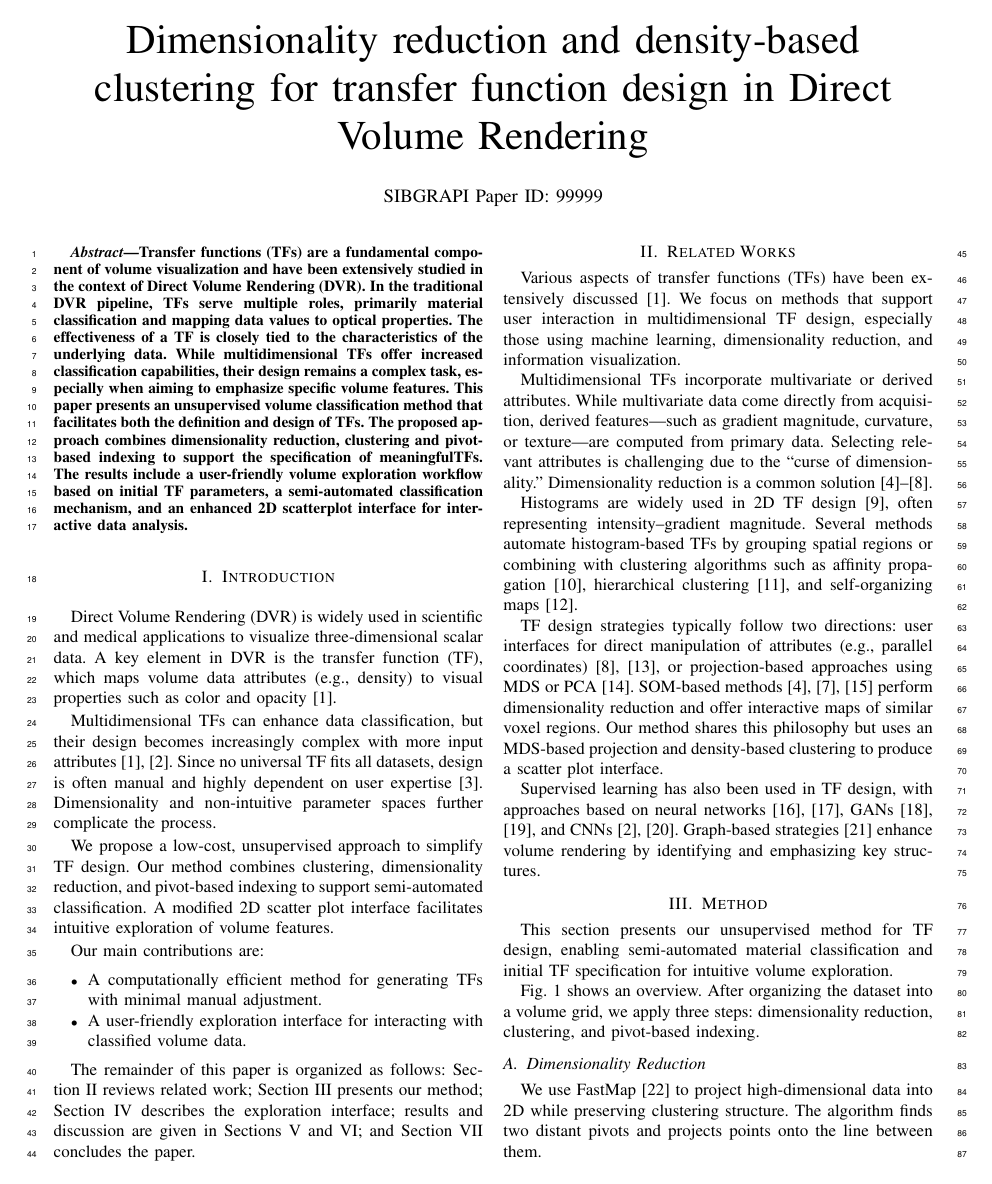
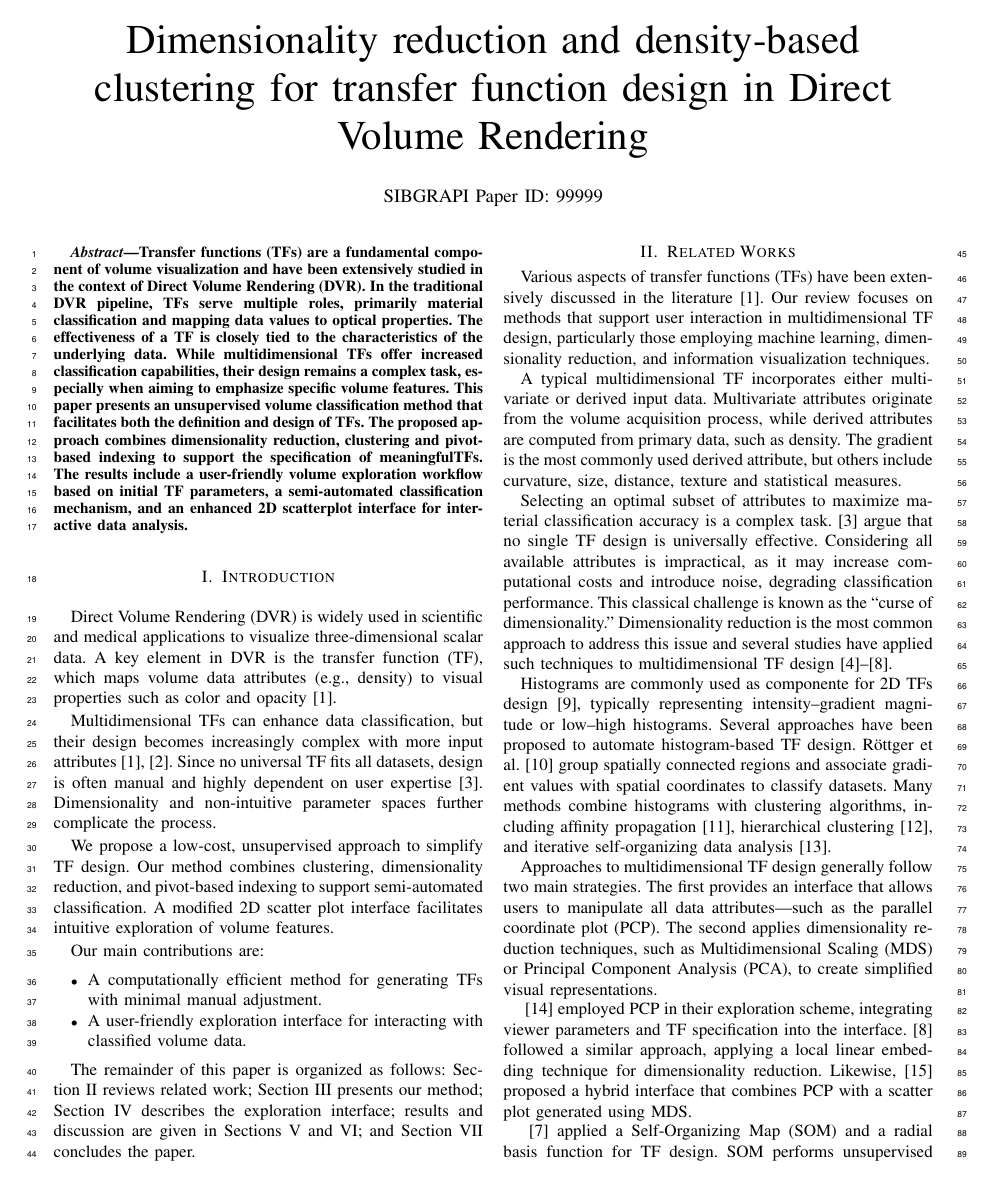
Before and after one commit to rafaelssantos/paper-sibgrapi-2025, a LaTeX paper (sibgrapi-2025.tex, which reads sections/related-works.tex): page 1 of 6 before the commit and page 1 of 7 after it. Compiled offline with pdfLaTeX; a missing font is replaced by an installed copy or a similar font; a LaTeX package or settings file that is missing is left out.

Commit message:
Revert "Versão reduzida dos trabalhos relacionados."
This reverts commit 88ab6f003fc3f012b153fa1ab509710aea1f46c6.

```diff
--- a/sections/related-works.tex
+++ b/sections/related-works.tex
@@ -1,12 +1,14 @@
 \section{Related Works}
 \label{sect:related-works}
 
-Various aspects of transfer functions (TFs) have been extensively discussed~\cite{ljung2016}. We focus on methods that support user interaction in multidimensional TF design, especially those using machine learning, dimensionality reduction, and information visualization.
+Various aspects of transfer functions (TFs) have been extensively discussed in the literature~\cite{ljung2016}. Our review focuses on methods that support user interaction in multidimensional TF design, particularly those employing machine learning, dimensionality reduction, and information visualization techniques.
 
-Multidimensional TFs incorporate multivariate or derived attributes. While multivariate data come directly from acquisition, derived features—such as gradient magnitude, curvature, or texture—are computed from primary data. Selecting relevant attributes is challenging due to the “curse of dimensionality.” Dimensionality reduction is a common solution~\cite{cai2017, abbasloo2016, gao2022, moura2007, zhao2010}.
+A typical multidimensional TF incorporates either multivariate or derived input data. Multivariate attributes originate from the volume acquisition process, while derived attributes are computed from primary data, such as density. The gradient is the most commonly used derived attribute, but others include curvature, size, distance, texture and statistical measures.
 
-Histograms are widely used in 2D TF design~\cite{kniss2002}, often representing intensity–gradient magnitude. Several methods automate histogram-based TFs by grouping spatial regions or combining with clustering algorithms such as affinity propagation~\cite{zhang2016}, hierarchical clustering~\cite{sereda2006}, and self-organizing maps~\cite{tzeng2004}.
+Selecting an optimal subset of attributes to maximize material classification accuracy is a complex task. \cite{arens2010} argue that no single TF design is universally effective. Considering all available attributes is impractical, as it may increase computational costs and introduce noise, degrading classification performance. This classical challenge is known as the ``curse of dimensionality.'' Dimensionality reduction is the most common approach to address this issue and several studies have applied such techniques to multidimensional TF design~\cite{cai2017, abbasloo2016, gao2022, moura2007, zhao2010}.
 
-TF design strategies typically follow two directions: user interfaces for direct manipulation of attributes (e.g., parallel coordinates)~\cite{tory2005, zhao2010}, or projection-based approaches using MDS or PCA~\cite{guo2011}. SOM-based methods~\cite{moura2007, khan2015, cai2017} perform dimensionality reduction and offer interactive maps of similar voxel regions. Our method shares this philosophy but uses an MDS-based projection and density-based clustering to produce a scatter plot interface.
+Histograms are commonly used as  componente for 2D TFs design~\cite{kniss2002}, typically representing intensity–gradient magnitude or low–high histograms. Several approaches have been proposed to automate histogram-based TF design. Röttger et al.~\cite{roettger2005} group spatially connected regions and associate gradient values with spatial coordinates to classify datasets. Many methods combine histograms with clustering algorithms, including affinity propagation~\cite{zhang2016}, hierarchical clustering~\cite{sereda2006}, and iterative self-organizing data analysis~\cite{tzeng2004}.
 
-Supervised learning has also been used in TF design, with approaches based on neural networks~\cite{tzeng2005, wang2006}, GANs~\cite{berger2018, hong2019}, and CNNs~\cite{kim2021, pan2024}. Graph-based strategies~\cite{sharma2020} enhance volume rendering by identifying and emphasizing key structures.
+Approaches to multidimensional TF design generally follow two main strategies. The first provides an interface that allows users to manipulate all data attributes—such as the parallel coordinate plot (PCP). The second applies dimensionality reduction techniques, such as Multidimensional Scaling (MDS) or Principal Component Analysis (PCA), to create simplified visual representations.
+
+\cite{tory2005} employed PCP in their exploration scheme, integrating viewer parameters and TF specification into the interface. \cite{zhao2010} followed a similar approach, applying a local linear embedding technique for dimensionality reduction. Likewise, \cite{guo2011} proposed a hybrid interface that combines PCP with a scatter plot generated using MDS.
```
Also changed, not shown: sibgrapi-2025.pdf, sections/related-works.tex (6 more changed lines).
